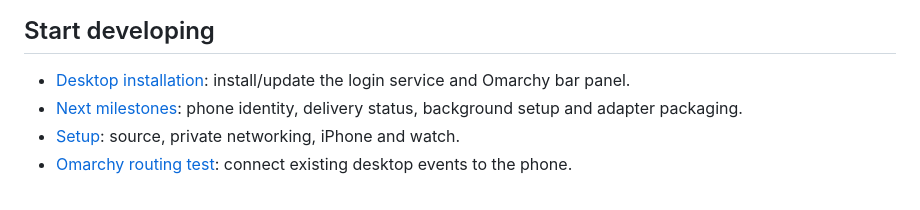
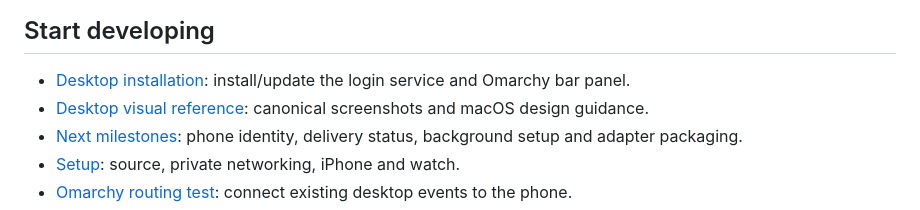
Before and after one commit to iamjamesim/Paceman, a Markdown page: README.md, the part around the change. Drawn GitHub-style.

```diff
--- a/README.md
+++ b/README.md
@@ -27,6 +27,7 @@ protocol are retained; see its [provenance](firmware/esp32-watch/UPSTREAM.md).
 ## Start developing
 
 - [Desktop installation](docs/desktop.md): install/update the login service and Omarchy bar panel.
+- [Desktop visual reference](docs/desktop-visual-reference.md): canonical screenshots and macOS design guidance.
 - [Next milestones](docs/roadmap.md): phone identity, delivery status, background setup and adapter packaging.
 - [Setup](docs/development.md): source, private networking, iPhone and watch.
 - [Omarchy routing test](docs/omarchy-routing.md): connect existing desktop events to the phone.
```
Also changed, not shown: docs/desktop-panel-design.md (+3 -0 lines), docs/desktop-visual-reference.md (added, +97 -0 lines), docs/desktop.md (+3 -0 lines), docs/images/desktop/multiple-sessions.png (added), docs/images/desktop/overview.png (added), docs/images/desktop/pairing.png (added), docs/images/desktop/phone-details.png (added), docs/images/desktop/sharing-off.png (added), 2 other files.
